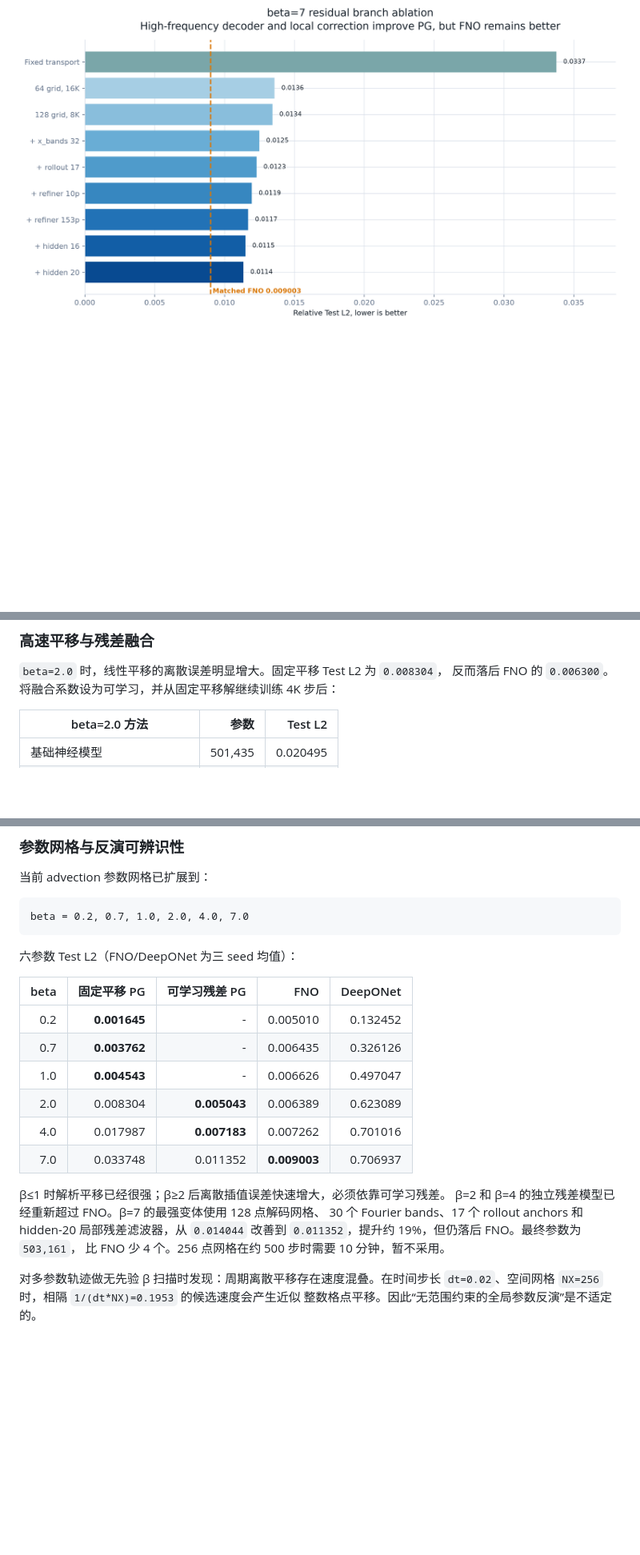
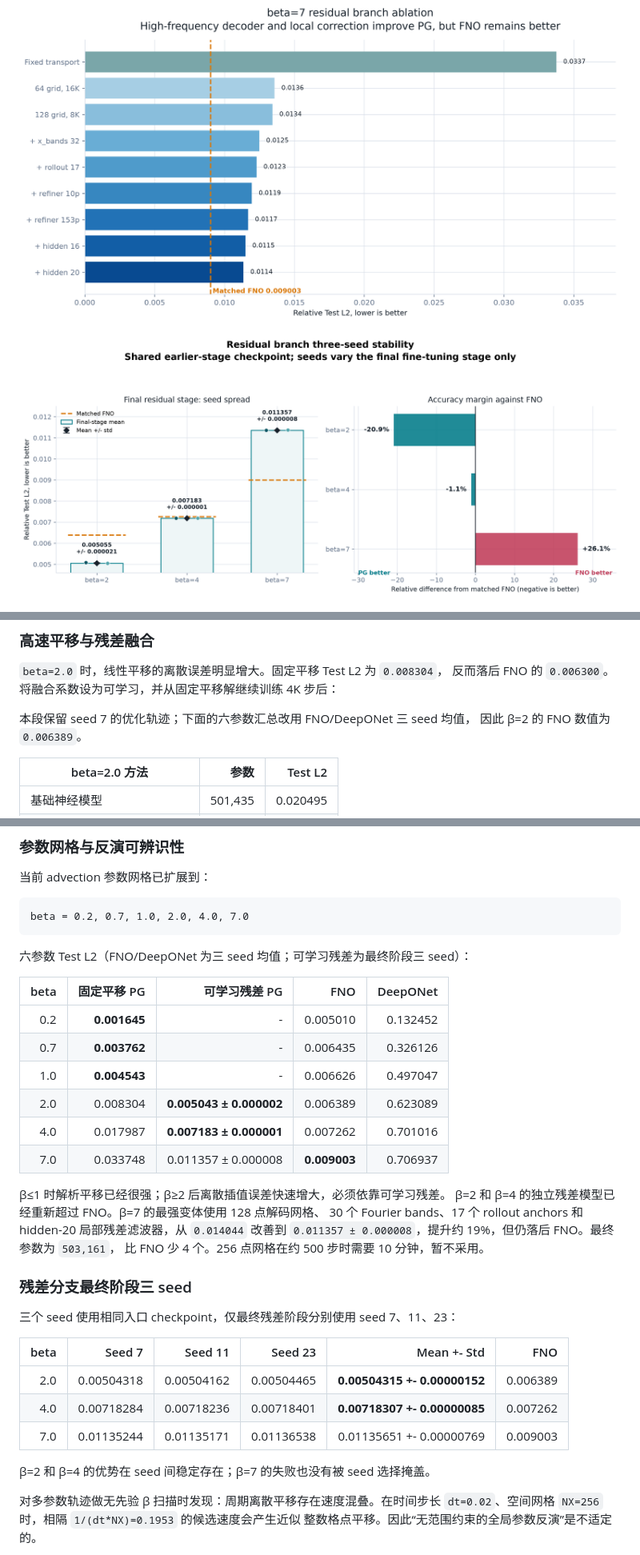
Before and after one commit to zhengjiawei-abc/MS-LR-LPO, a Markdown page: README.md, 3 parts joined by grey strips. Shown at 80% size. Drawn GitHub-style; pictures changed too: analysis_plots_clean/residual_seed_summary.png (added); blank space fills up the shorter version.

Commit message:
Add three-seed residual stability analysis

````diff
--- a/README.md
+++ b/README.md
@@ -48,6 +51,8 @@ u0(x) -> context encoder
 ![Residual training budget analysis](analysis_plots_clean/residual_budget_analysis.png)
 
 ![High-speed residual branch ablation](analysis_plots_clean/beta7_residual_ablation.png)
+
+![Residual branch three-seed stability](analysis_plots_clean/residual_seed_summary.png)
 
 ![Base operator ablation study](analysis_plots_clean/ablation_study.png)
 
@@ -180,6 +188,9 @@ PG 对 FNO 的 Welch p 为 `0.00091`，对 DeepONet 为 `0.00399`。
 `beta=2.0` 时，线性平移的离散误差明显增大。固定平移 Test L2 为 `0.008304`，
 反而落后 FNO 的 `0.006300`。将融合系数设为可学习，并从固定平移解继续训练 4K 步后：
 
+本段保留 seed 7 的优化轨迹；下面的六参数汇总改用 FNO/DeepONet 三 seed 均值，
+因此 β=2 的 FNO 数值为 `0.006389`。
+
 | beta=2.0 方法 | 参数 | Test L2 |
 |---|---:|---:|
 | 基础神经模型 | 501,435 | 0.020495 |
@@ -205,22 +216,34 @@ PG 对 FNO 的 Welch p 为 `0.00091`，对 DeepONet 为 `0.00399`。
 beta = 0.2, 0.7, 1.0, 2.0, 4.0, 7.0
 ```
 
-六参数 Test L2（FNO/DeepONet 为三 seed 均值）：
+六参数 Test L2（FNO/DeepONet 为三 seed 均值；可学习残差为最终阶段三 seed）：
 
 | beta | 固定平移 PG | 可学习残差 PG | FNO | DeepONet |
 |---:|---:|---:|---:|---:|
 | 0.2 | **0.001645** | - | 0.005010 | 0.132452 |
 | 0.7 | **0.003762** | - | 0.006435 | 0.326126 |
 | 1.0 | **0.004543** | - | 0.006626 | 0.497047 |
-| 2.0 | 0.008304 | **0.005043** | 0.006389 | 0.623089 |
-| 4.0 | 0.017987 | **0.007183** | 0.007262 | 0.701016 |
-| 7.0 | 0.033748 | 0.011352 | **0.009003** | 0.706937 |
+| 2.0 | 0.008304 | **0.005043 ± 0.000002** | 0.006389 | 0.623089 |
+| 4.0 | 0.017987 | **0.007183 ± 0.000001** | 0.007262 | 0.701016 |
+| 7.0 | 0.033748 | 0.011357 ± 0.000008 | **0.009003** | 0.706937 |
 
 β≤1 时解析平移已经很强；β≥2 后离散插值误差快速增大，必须依靠可学习残差。
 β=2 和 β=4 的独立残差模型已经重新超过 FNO。β=7 的最强变体使用 128 点解码网格、
 30 个 Fourier bands、17 个 rollout anchors 和 hidden-20 局部残差滤波器，从
-`0.014044` 改善到 `0.011352`，提升约 19%，但仍落后 FNO。最终参数为 `503,161`，
+`0.014044` 改善到 `0.011357 ± 0.000008`，提升约 19%，但仍落后 FNO。最终参数为 `503,161`，
 比 FNO 少 4 个。256 点网格在约 500 步时需要 10 分钟，暂不采用。
+
+### 残差分支最终阶段三 seed
+
+三个 seed 使用相同入口 checkpoint，仅最终残差阶段分别使用 seed 7、11、23：
+
+| beta | Seed 7 | Seed 11 | Seed 23 | Mean +- Std | FNO |
+|---:|---:|---:|---:|---:|---:|
+| 2.0 | 0.00504318 | 0.00504162 | 0.00504465 | **0.00504315 +- 0.00000152** | 0.006389 |
+| 4.0 | 0.00718284 | 0.00718236 | 0.00718401 | **0.00718307 +- 0.00000085** | 0.007262 |
+| 7.0 | 0.01135244 | 0.01135171 | 0.01136538 | 0.01135651 +- 0.00000769 | 0.009003 |
+
+β=2 和 β=4 的优势在 seed 间稳定存在；β=7 的失败也没有被 seed 选择掩盖。
 
 对多参数轨迹做无先验 β 扫描时发现：周期离散平移存在速度混叠。在时间步长
 `dt=0.02`、空间网格 `NX=256` 时，相隔 `1/(dt*NX)=0.1953` 的候选速度会产生近似
````
Also changed, not shown: other parts of README.md (+12 -4 lines), docs/TECHNICAL_REPORT.md (+30 -14 lines), 5 other files.
